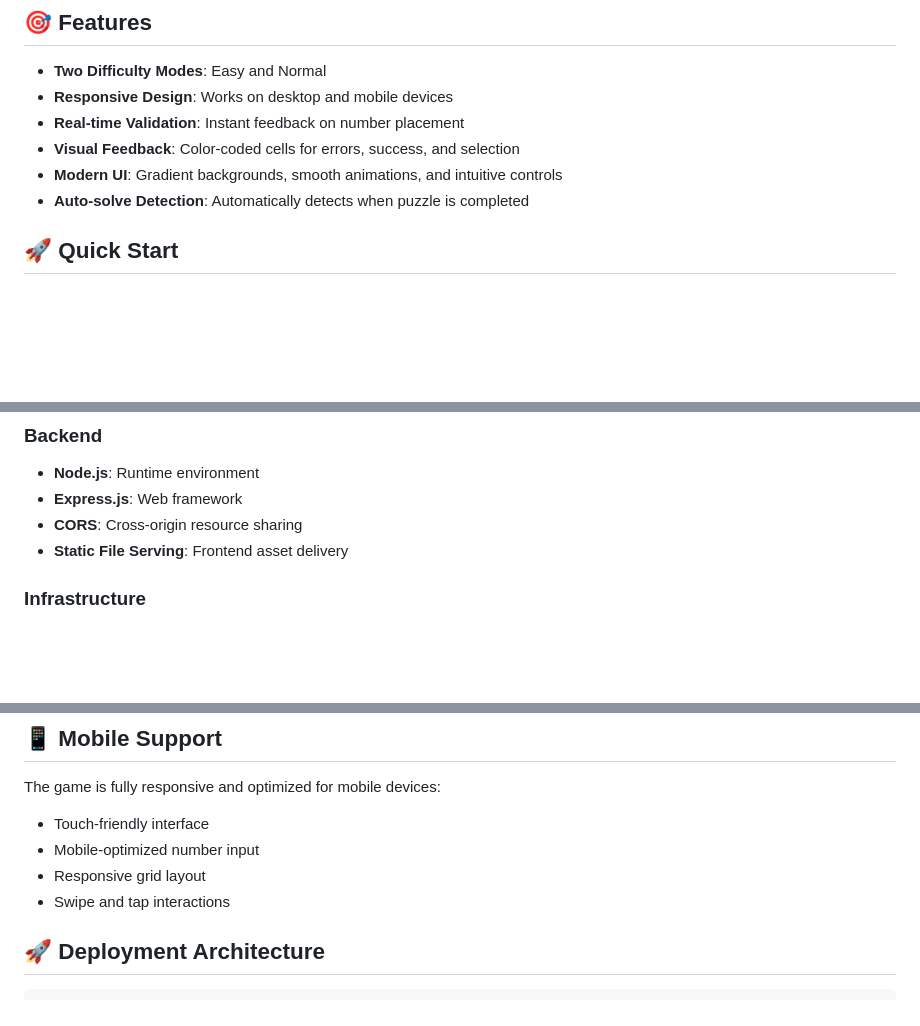
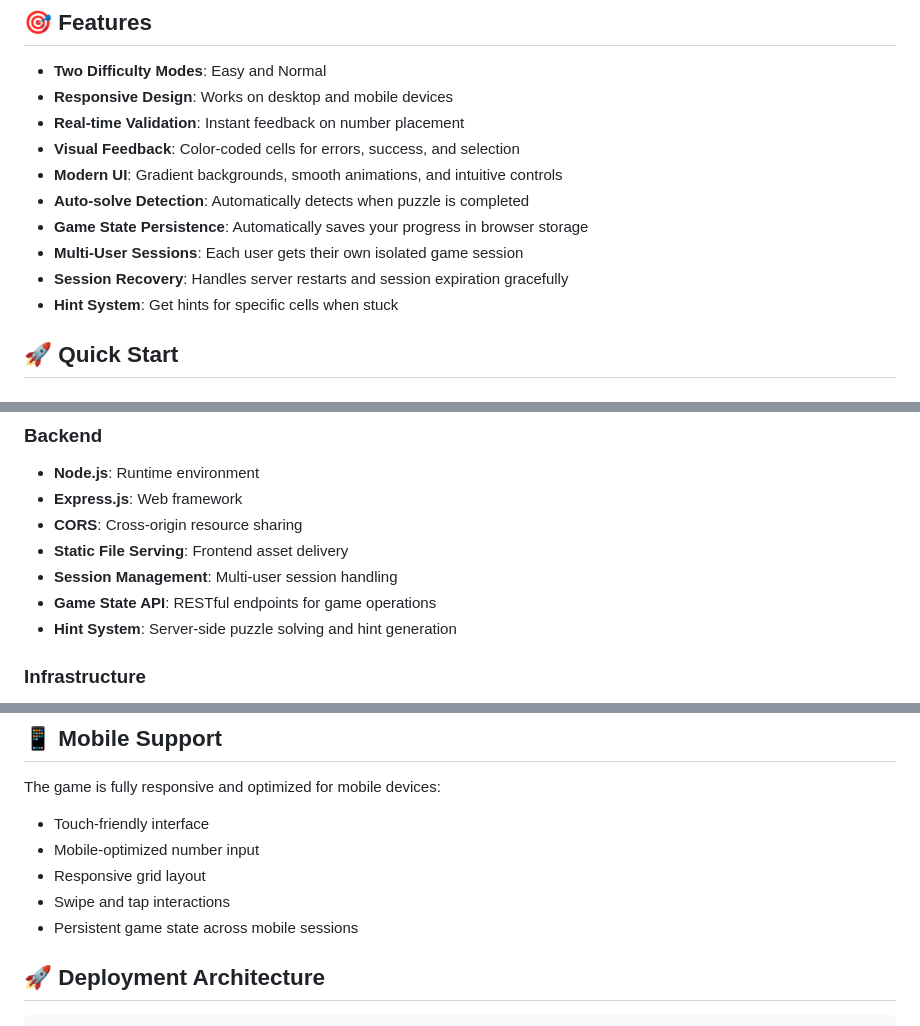
Before and after one commit to CoHuK/sudoku, a Markdown page: README.md, 3 parts joined by grey strips. GitHub-like rendering; blank space fills up the shorter version.

```diff
--- a/README.md
+++ b/README.md
@@ -20,6 +20,10 @@ This is a demonstration project showcasing modern web development practices and
 - **Visual Feedback**: Color-coded cells for errors, success, and selection
 - **Modern UI**: Gradient backgrounds, smooth animations, and intuitive controls
 - **Auto-solve Detection**: Automatically detects when puzzle is completed
+- **Game State Persistence**: Automatically saves your progress in browser storage
+- **Multi-User Sessions**: Each user gets their own isolated game session
+- **Session Recovery**: Handles server restarts and session expiration gracefully
+- **Hint System**: Get hints for specific cells when stuck
 
 ## 🚀 Quick Start
 
@@ -107,6 +111,9 @@ eb deploy
 - **Express.js**: Web framework
 - **CORS**: Cross-origin resource sharing
 - **Static File Serving**: Frontend asset delivery
+- **Session Management**: Multi-user session handling
+- **Game State API**: RESTful endpoints for game operations
+- **Hint System**: Server-side puzzle solving and hint generation
 
 ### Infrastructure
 
@@ -185,6 +232,7 @@ The game is fully responsive and optimized for mobile devices:
 - Mobile-optimized number input
 - Responsive grid layout
 - Swipe and tap interactions
+- Persistent game state across mobile sessions
 
 ## 🚀 Deployment Architecture
 
```
Also changed, not shown: other parts of README.md (+41 -1 lines).
